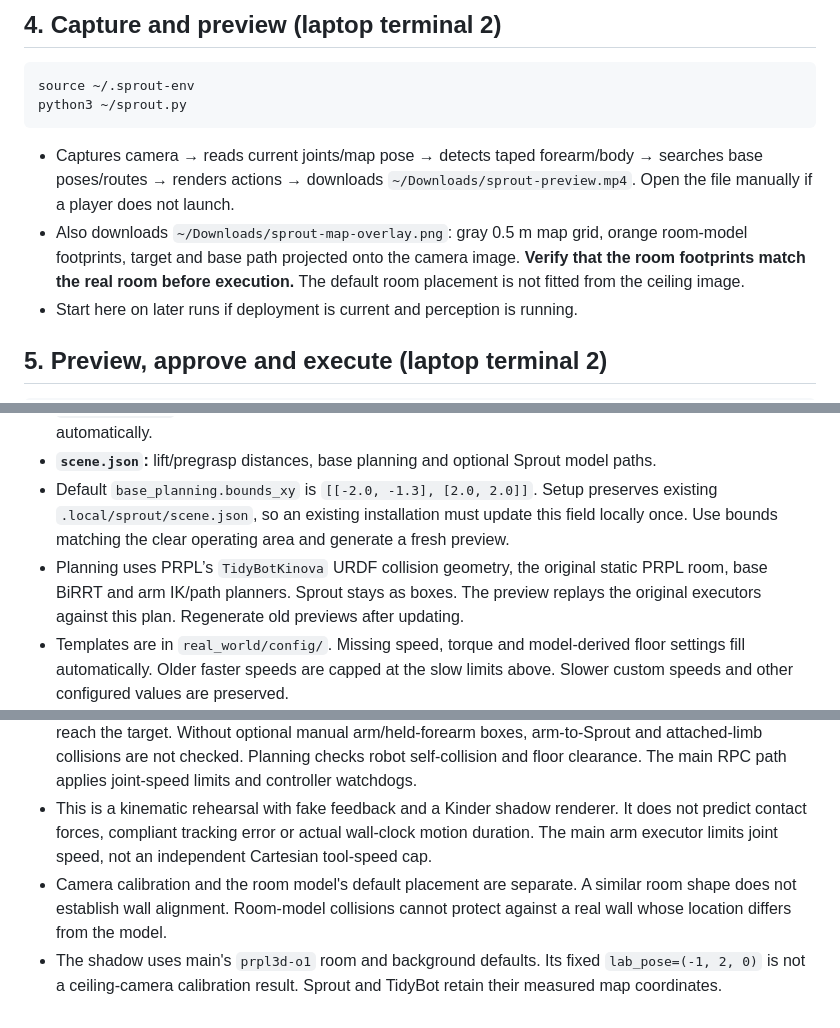
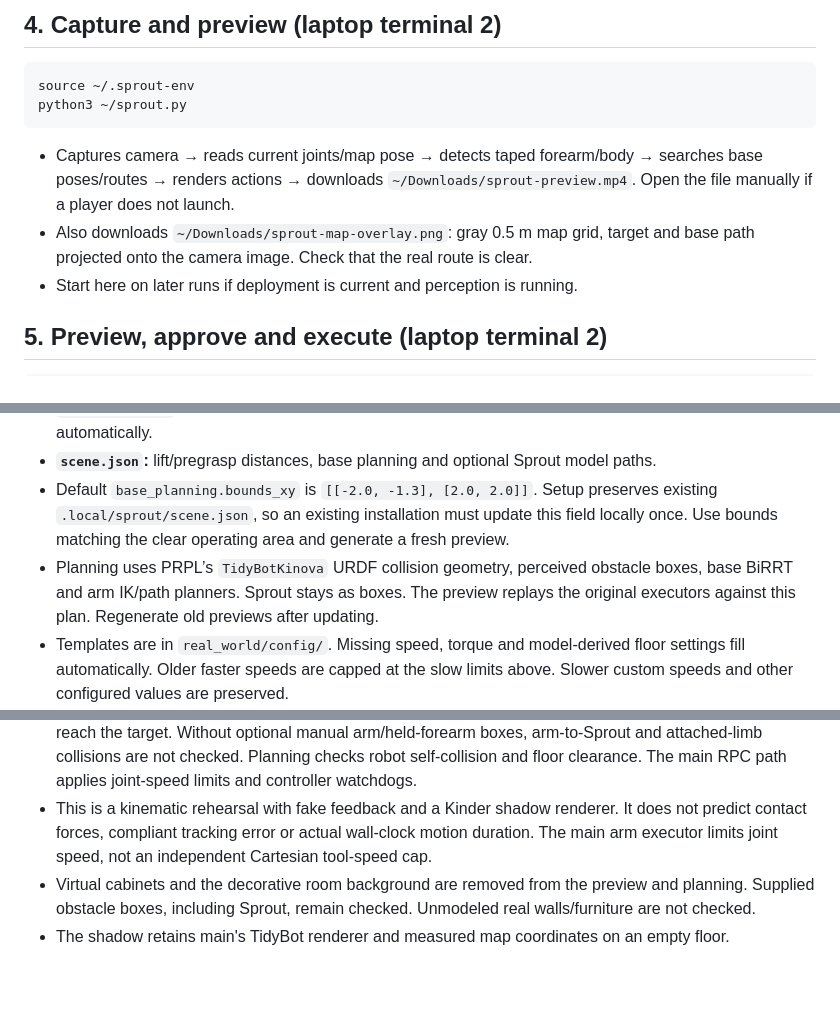
Before and after one commit to Minseo10/ABLE, a Markdown page: real_world/docs/real-to-sim-to-real.md, 3 parts joined by grey strips. GitHub-like rendering; blank space fills up the shorter version.

Commit message:
Update Sprout map overlay and guide for planning without virtual cabinets

````diff
--- a/real_world/docs/real-to-sim-to-real.md
+++ b/real_world/docs/real-to-sim-to-real.md
@@ -150,7 +150,7 @@ python3 ~/sprout.py
 ```
 
 - Captures camera → reads current joints/map pose → detects taped forearm/body → searches base poses/routes → renders actions → downloads `~/Downloads/sprout-preview.mp4`. Open the file manually if a player does not launch.
-- Also downloads `~/Downloads/sprout-map-overlay.png`: gray 0.5 m map grid, orange room-model footprints, target and base path projected onto the camera image. **Verify that the room footprints match the real room before execution.** The default room placement is not fitted from the ceiling image.
+- Also downloads `~/Downloads/sprout-map-overlay.png`: gray 0.5 m map grid, target and base path projected onto the camera image. Check that the real route is clear.
 - Start here on later runs if deployment is current and perception is running.
 
 ## 5. Preview, approve and execute (laptop terminal 2)
@@ -205,7 +205,7 @@ python3 ~/sprout.py --execute
 - **`detection.json`:** camera calibration, tape tracking and forearm height. Grasp position/orientation update automatically.
 - **`scene.json`:** lift/pregrasp distances, base planning and optional Sprout model paths.
 - Default `base_planning.bounds_xy` is `[[-2.0, -1.3], [2.0, 2.0]]`. Setup preserves existing `.local/sprout/scene.json`, so an existing installation must update this field locally once. Use bounds matching the clear operating area and generate a fresh preview.
-- Planning uses PRPL’s `TidyBotKinova` URDF collision geometry, the original static PRPL room, base BiRRT and arm IK/path planners. Sprout stays as boxes. The preview replays the original executors against this plan. Regenerate old previews after updating.
+- Planning uses PRPL’s `TidyBotKinova` URDF collision geometry, perceived obstacle boxes, base BiRRT and arm IK/path planners. Sprout stays as boxes. The preview replays the original executors against this plan. Regenerate old previews after updating.
 - Templates are in `real_world/config/`. Missing speed, torque and model-derived floor settings fill automatically. Older faster speeds are capped at the slow limits above. Slower custom speeds and other configured values are preserved.
 - Manual `obstacles` and `held_forearm` boxes are optional. Missing/null placeholders are skipped. Legacy `verified`, `execution_enabled` and `navigation.verified` fields no longer gate execution. A successful fresh preview and terminal approval are required.
 
@@ -221,5 +221,5 @@ python3 ~/sprout.py --execute
 - **Goal:** estimate Sprout's whole-body pose from its model and camera views → reconstruct it in simulation → plan with ABLE → execute the reviewed plan on the real robot.
 - The camera whole-body box protects the base. It is excluded from arm collision checks so the gripper can reach the target. Without optional manual arm/held-forearm boxes, arm-to-Sprout and attached-limb collisions are not checked. Planning checks robot self-collision and floor clearance. The main RPC path applies joint-speed limits and controller watchdogs.
 - This is a kinematic rehearsal with fake feedback and a Kinder shadow renderer. It does not predict contact forces, compliant tracking error or actual wall-clock motion duration. The main arm executor limits joint speed, not an independent Cartesian tool-speed cap.
-- Camera calibration and the room model's default placement are separate. A similar room shape does not establish wall alignment. Room-model collisions cannot protect against a real wall whose location differs from the model.
-- The shadow uses main's `prpl3d-o1` room and background defaults. Its fixed `lab_pose=(-1, 2, 0)` is not a ceiling-camera calibration result. Sprout and TidyBot retain their measured map coordinates.
+- Virtual cabinets and the decorative room background are removed from the preview and planning. Supplied obstacle boxes, including Sprout, remain checked. Unmodeled real walls/furniture are not checked.
+- The shadow retains main's TidyBot renderer and measured map coordinates on an empty floor.
````
Also changed, not shown: real_world/docs/sprout-stack.png, 3 other files.
